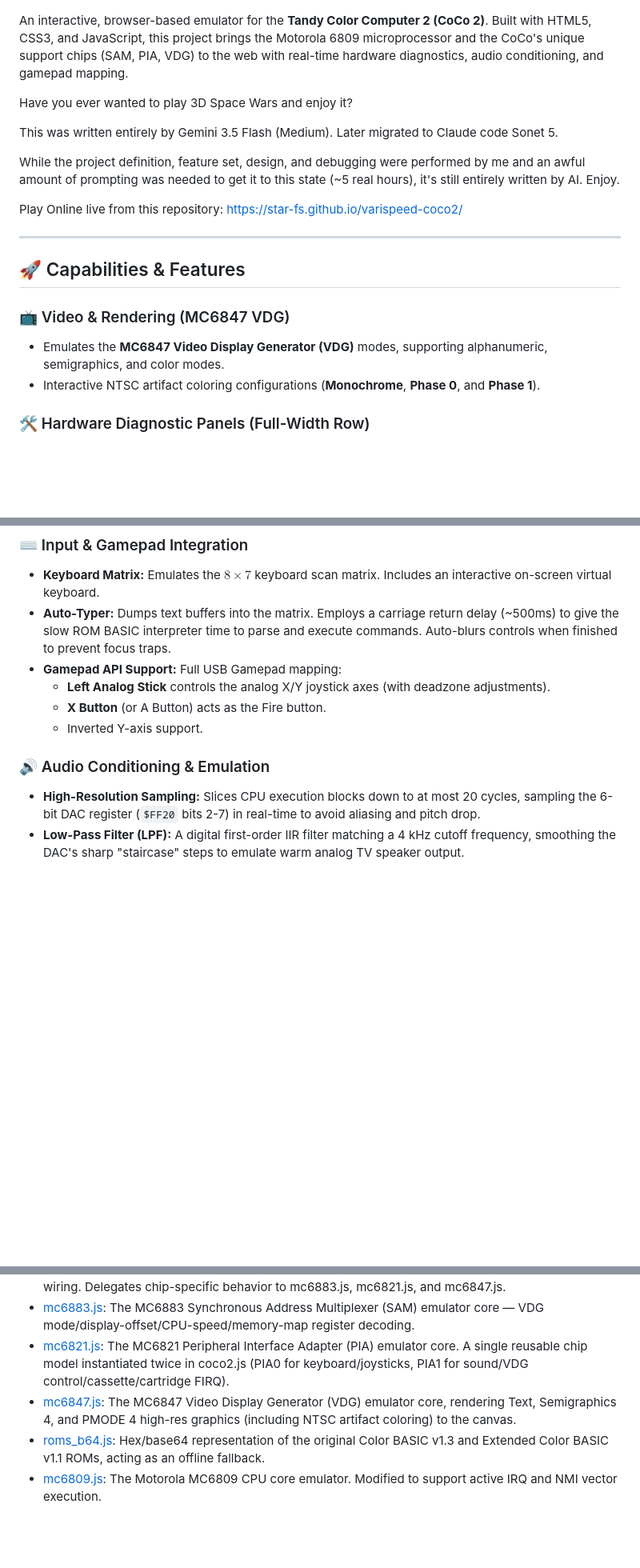
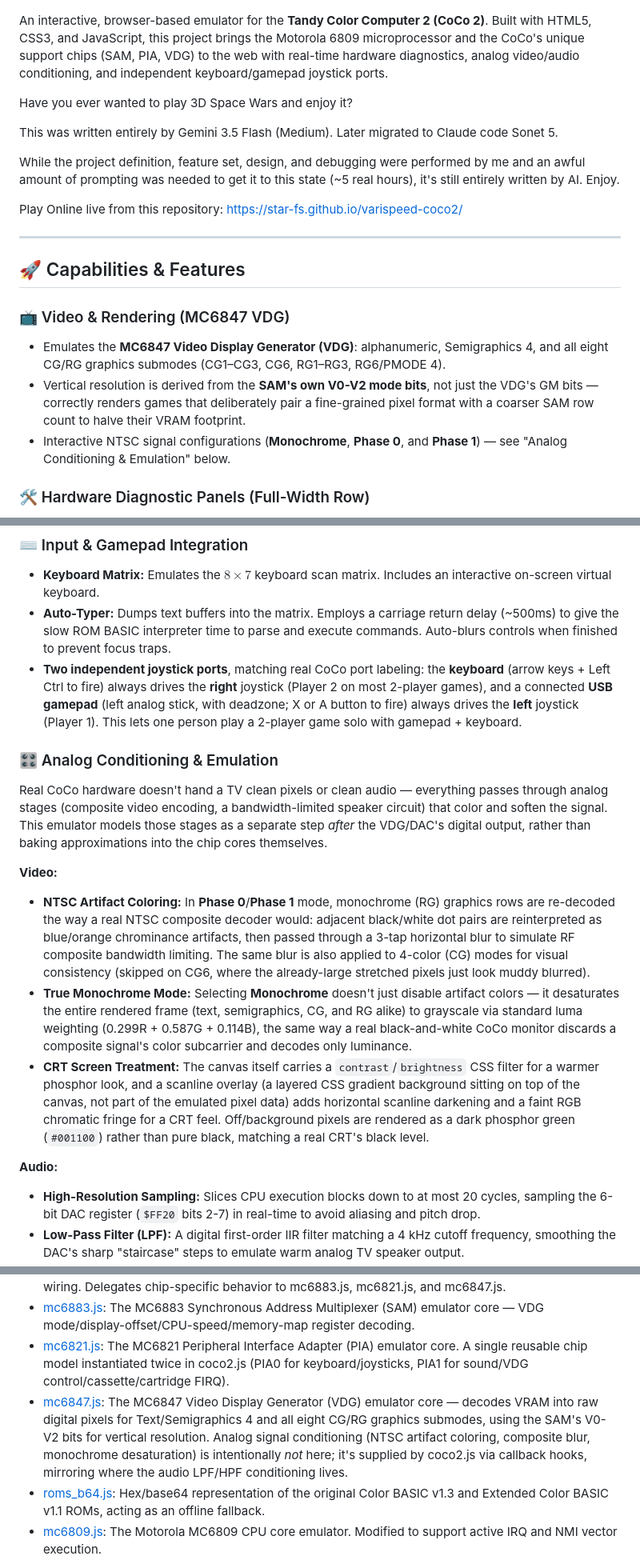
Before and after one commit to star-fs/varispeed-coco2, a Markdown page: README.md, 3 parts joined by grey strips. Shown at 80% size. Drawn GitHub-style; blank space fills up the shorter version.

```diff
--- a/README.md
+++ b/README.md
@@ -2,7 +2,7 @@
 
 ![CoCoNut.js Emulator Screenshot](screengrab.png)
 
-An interactive, browser-based emulator for the **Tandy Color Computer 2 (CoCo 2)**. Built with HTML5, CSS3, and JavaScript, this project brings the Motorola 6809 microprocessor and the CoCo's unique support chips (SAM, PIA, VDG) to the web with real-time hardware diagnostics, audio conditioning, and gamepad mapping.
+An interactive, browser-based emulator for the **Tandy Color Computer 2 (CoCo 2)**. Built with HTML5, CSS3, and JavaScript, this project brings the Motorola 6809 microprocessor and the CoCo's unique support chips (SAM, PIA, VDG) to the web with real-time hardware diagnostics, analog video/audio conditioning, and independent keyboard/gamepad joystick ports.
 
 Have you ever wanted to play 3D Space Wars and enjoy it?
 
@@ -17,8 +17,9 @@ Play Online live from this repository: https://star-fs.github.io/varispeed-coco2
 ## 🚀 Capabilities & Features
 
 ### 📺 Video & Rendering (MC6847 VDG)
-* Emulates the **MC6847 Video Display Generator (VDG)** modes, supporting alphanumeric, semigraphics, and color modes.
-* Interactive NTSC artifact coloring configurations (**Monochrome**, **Phase 0**, and **Phase 1**).
+* Emulates the **MC6847 Video Display Generator (VDG)**: alphanumeric, Semigraphics 4, and all eight CG/RG graphics submodes (CG1–CG3, CG6, RG1–RG3, RG6/PMODE 4).
+* Vertical resolution is derived from the **SAM's own V0-V2 mode bits**, not just the VDG's GM bits — correctly renders games that deliberately pair a fine-grained pixel format with a coarser SAM row count to halve their VRAM footprint.
+* Interactive NTSC signal configurations (**Monochrome**, **Phase 0**, and **Phase 1**) — see "Analog Conditioning & Emulation" below.
 
 ### 🛠️ Hardware Diagnostic Panels (Full-Width Row)
 * **6809 CPU Register Status:** Displays CPU registers (`PC`, `SP`, `U`, `A`, `B`, `X`, `Y`, `DP`, `CC`) updating in real-time.
@@ -33,12 +34,17 @@ Play Online live from this repository: https://star-fs.github.io/varispeed-coco2
 ### ⌨️ Input & Gamepad Integration
 * **Keyboard Matrix:** Emulates the $8 \times 7$ keyboard scan matrix. Includes an interactive on-screen virtual keyboard.
 * **Auto-Typer:** Dumps text buffers into the matrix. Employs a carriage return delay (~500ms) to give the slow ROM BASIC interpreter time to parse and execute commands. Auto-blurs controls when finished to prevent focus traps.
-* **Gamepad API Support:** Full USB Gamepad mapping:
-  * **Left Analog Stick** controls the analog X/Y joystick axes (with deadzone adjustments).
-  * **X Button** (or A Button) acts as the Fire button.
-  * Inverted Y-axis support.
+* **Two independent joystick ports**, matching real CoCo port labeling: the **keyboard** (arrow keys + Left Ctrl to fire) always drives the **right** joystick (Player 2 on most 2-player games), and a connected **USB gamepad** (left analog stick, with deadzone; X or A button to fire) always drives the **left** joystick (Player 1). This lets one person play a 2-player game solo with gamepad + keyboard.
 
-### 🔊 Audio Conditioning & Emulation
+### 🎛️ Analog Conditioning & Emulation
+Real CoCo hardware doesn't hand a TV clean pixels or clean audio — everything passes through analog stages (composite video encoding, a bandwidth-limited speaker circuit) that color and soften the signal. This emulator models those stages as a separate step *after* the VDG/DAC's digital output, rather than baking approximations into the chip cores themselves.
+
+**Video:**
+* **NTSC Artifact Coloring:** In **Phase 0**/**Phase 1** mode, monochrome (RG) graphics rows are re-decoded the way a real NTSC composite decoder would: adjacent black/white dot pairs are reinterpreted as blue/orange chrominance artifacts, then passed through a 3-tap horizontal blur to simulate RF composite bandwidth limiting. The same blur is also applied to 4-color (CG) modes for visual consistency (skipped on CG6, where the already-large stretched pixels just look muddy blurred).
+* **True Monochrome Mode:** Selecting **Monochrome** doesn't just disable artifact colors — it desaturates the entire rendered frame (text, semigraphics, CG, and RG alike) to grayscale via standard luma weighting (0.299R + 0.587G + 0.114B), the same way a real black-and-white CoCo monitor discards a composite signal's color subcarrier and decodes only luminance.
+* **CRT Screen Treatment:** The canvas itself carries a `contrast`/`brightness` CSS filter for a warmer phosphor look, and a scanline overlay (a layered CSS gradient background sitting on top of the canvas, not part of the emulated pixel data) adds horizontal scanline darkening and a faint RGB chromatic fringe for a CRT feel. Off/background pixels are rendered as a dark phosphor green (`#001100`) rather than pure black, matching a real CRT's black level.
+
+**Audio:**
 * **High-Resolution Sampling:** Slices CPU execution blocks down to at most 20 cycles, sampling the 6-bit DAC register (`$FF20` bits 2-7) in real-time to avoid aliasing and pitch drop.
 * **Low-Pass Filter (LPF):** A digital first-order IIR filter matching a 4 kHz cutoff frequency, smoothing the DAC's sharp "staircase" steps to emulate warm analog TV speaker output.
 * **High-Pass Filter (HPF):** An AC-coupling filter matching a 70 Hz cutoff frequency, eliminating DC offsets and preventing speaker click pops when turning audio on/off.
@@ -54,7 +60,7 @@ Play Online live from this repository: https://star-fs.github.io/varispeed-coco2
 * [coco2.js](coco2.js): The emulation hub managing RAM/ROM address decoding, keyboard matrix strobe scans, gamepad/joystick input, audio/cassette sampling, disk/cartridge loading, the auto-typer, and UI wiring. Delegates chip-specific behavior to mc6883.js, mc6821.js, and mc6847.js.
 * [mc6883.js](mc6883.js): The MC6883 Synchronous Address Multiplexer (SAM) emulator core — VDG mode/display-offset/CPU-speed/memory-map register decoding.
 * [mc6821.js](mc6821.js): The MC6821 Peripheral Interface Adapter (PIA) emulator core. A single reusable chip model instantiated twice in coco2.js (PIA0 for keyboard/joysticks, PIA1 for sound/VDG control/cassette/cartridge FIRQ).
-* [mc6847.js](mc6847.js): The MC6847 Video Display Generator (VDG) emulator core, rendering Text, Semigraphics 4, and PMODE 4 high-res graphics (including NTSC artifact coloring) to the canvas.
+* [mc6847.js](mc6847.js): The MC6847 Video Display Generator (VDG) emulator core — decodes VRAM into raw digital pixels for Text/Semigraphics 4 and all eight CG/RG graphics submodes, using the SAM's V0-V2 bits for vertical resolution. Analog signal conditioning (NTSC artifact coloring, composite blur, monochrome desaturation) is intentionally *not* here; it's supplied by coco2.js via callback hooks, mirroring where the audio LPF/HPF conditioning lives.
 * [roms_b64.js](roms_b64.js): Hex/base64 representation of the original Color BASIC v1.3 and Extended Color BASIC v1.1 ROMs, acting as an offline fallback.
 * [mc6809.js](mc6809.js): The Motorola MC6809 CPU core emulator. Modified to support active IRQ and NMI vector execution.
 
```
Also changed, not shown: other parts of README.md (+19 -14 lines).
